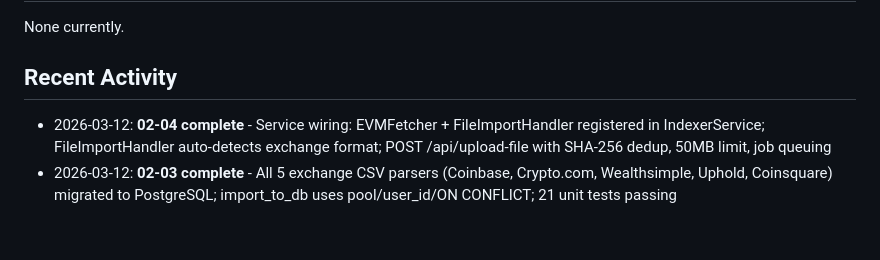
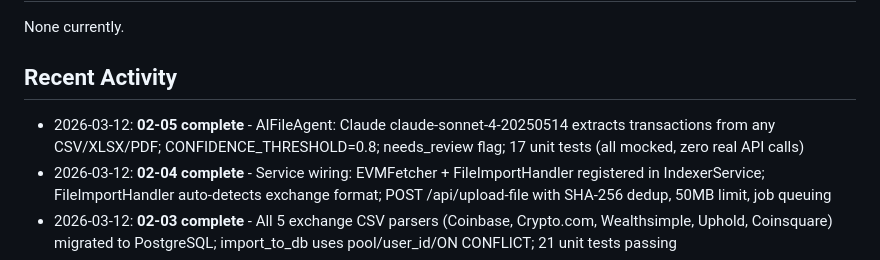
Before and after one commit to VitalPointAI/axiom, a Markdown page: .planning/STATE.md, the part around the change. Drawn GitHub-style; blank space fills up the shorter version.

Commit message:
docs(02-05): complete AI file agent plan — AIFileAgent with Claude API + 17 tests
- SUMMARY.md: AIFileAgent with confidence scoring, needs_review flagging, 17 mocked tests
- STATE.md: 02-05 marked complete, 4 key decisions added, progress updated to 83% (5/6 plans)
- ROADMAP.md: Phase 2 plan progress updated (5/6 summaries)

Co-Authored-By: Claude Sonnet 4.6 <noreply@anthropic.com>

```diff
--- a/.planning/STATE.md
+++ b/.planning/STATE.md
@@ -77,6 +77,7 @@ None currently.
 
 ## Recent Activity
 
+- 2026-03-12: **02-05 complete** - AIFileAgent: Claude claude-sonnet-4-20250514 extracts transactions from any CSV/XLSX/PDF; CONFIDENCE_THRESHOLD=0.8; needs_review flag; 17 unit tests (all mocked, zero real API calls)
 - 2026-03-12: **02-04 complete** - Service wiring: EVMFetcher + FileImportHandler registered in IndexerService; FileImportHandler auto-detects exchange format; POST /api/upload-file with SHA-256 dedup, 50MB limit, job queuing
 - 2026-03-12: **02-03 complete** - All 5 exchange CSV parsers (Coinbase, Crypto.com, Wealthsimple, Uphold, Coinsquare) migrated to PostgreSQL; import_to_db uses pool/user_id/ON CONFLICT; 21 unit tests passing
 - 2026-03-12: **02-02 complete** - EVMFetcher: Etherscan V2 pagination (10k/page), 4 chains (ETH/Polygon/Cronos/Optimism), PostgreSQL execute_values upsert, 23 unit tests
```
Also changed, not shown: 1 other file.
